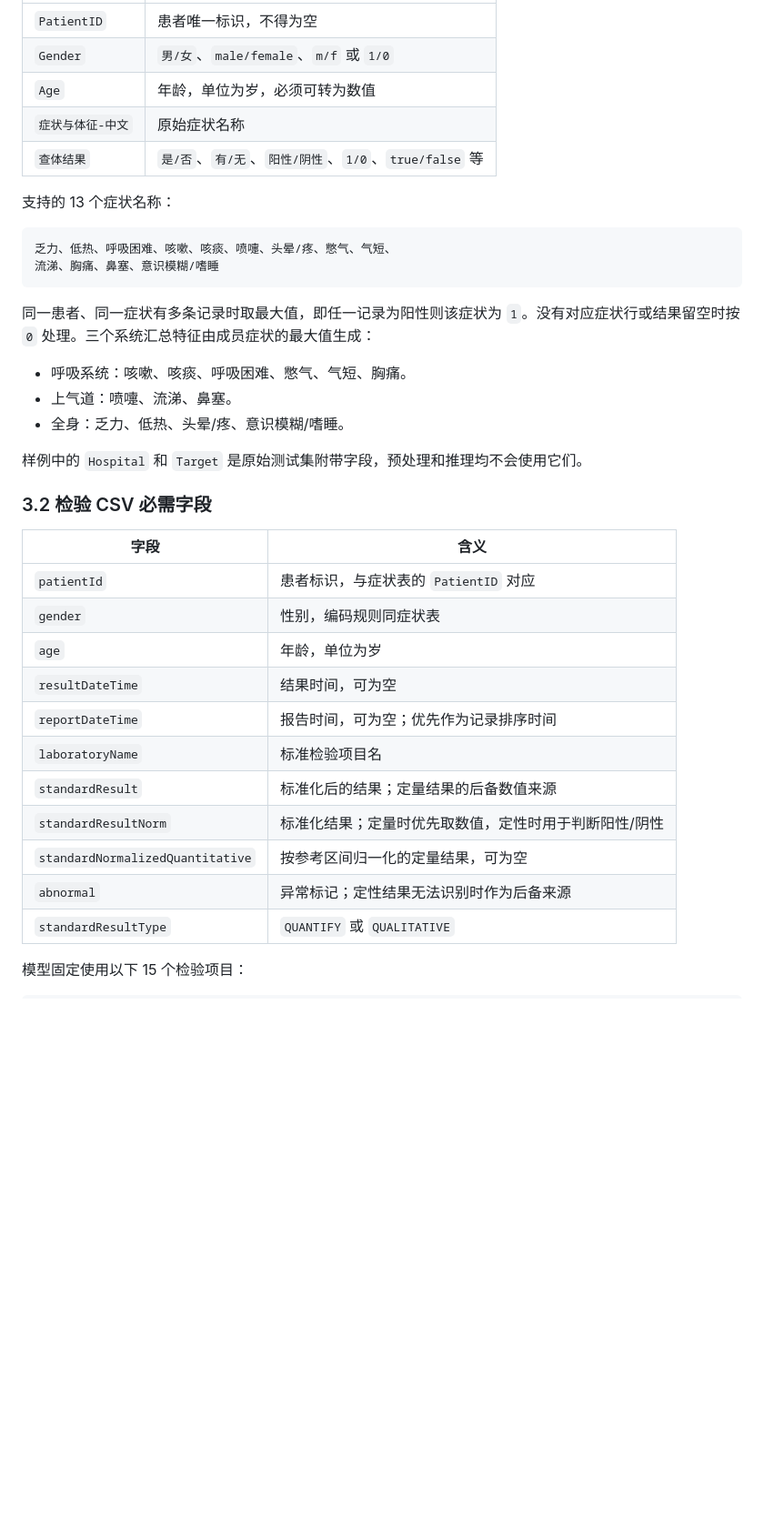
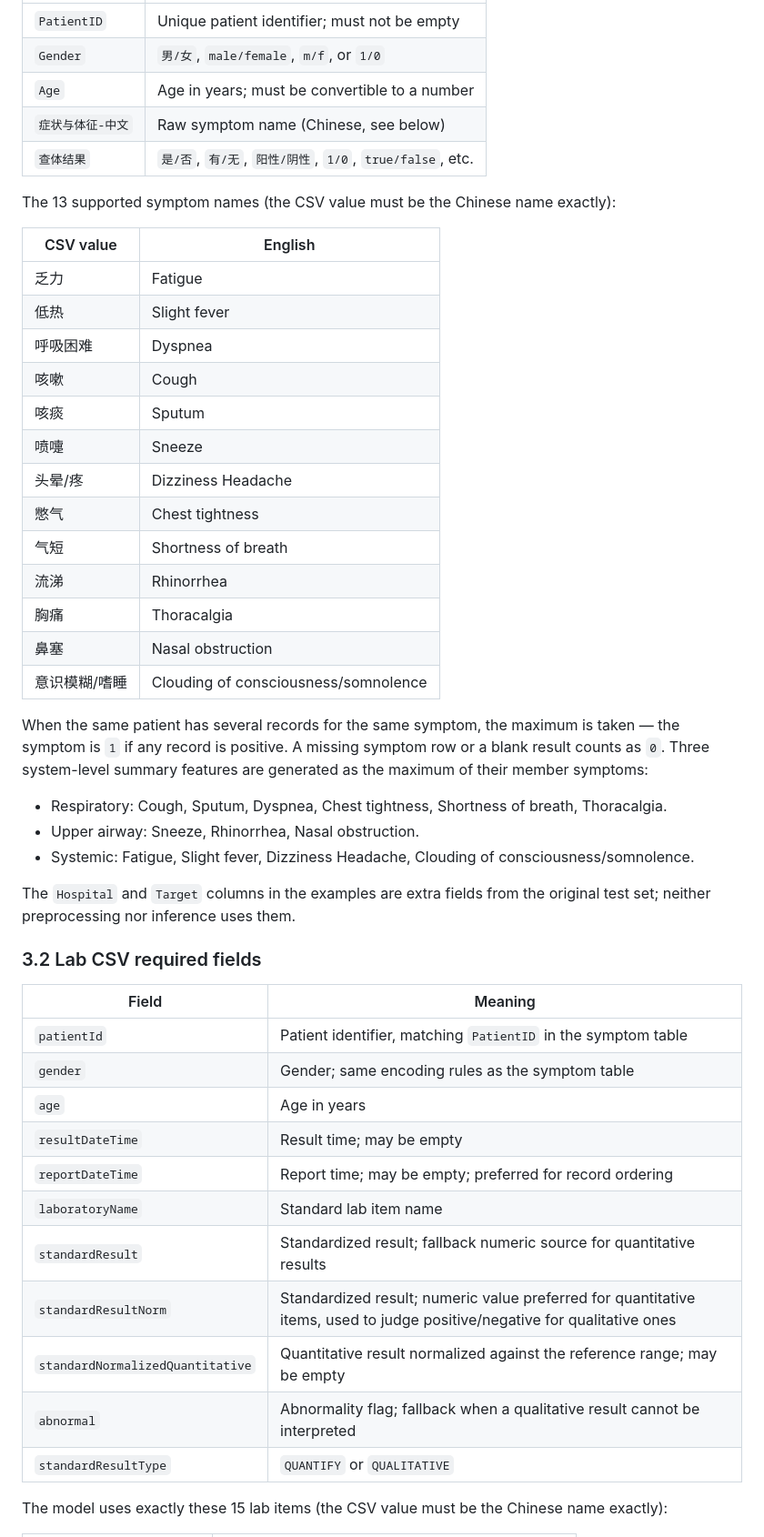
Before and after one commit to chenjingyi214/Extratree_Infer, a Markdown page: README.md, the part around one of its changes. Shown at 91% size. GitHub-like rendering; blank space fills up the shorter version.

Commit message:
docs: README 拆分为默认英文版与中文版 README_zh，互加语言切换链接

````diff
--- a/README.md
+++ b/README.md
@@ -184,40 +188,51 @@ python infer.py --help
 | --- | --- |
-| `PatientID` | 患者唯一标识，不得为空 |
-| `Gender` | `男/女`、`male/female`、`m/f` 或 `1/0` |
-| `Age` | 年龄，单位为岁，必须可转为数值 |
-| `症状与体征-中文` | 原始症状名称 |
-| `查体结果` | `是/否`、`有/无`、`阳性/阴性`、`1/0`、`true/false` 等 |
+| `PatientID` | Unique patient identifier; must not be empty |
+| `Gender` | `男/女`, `male/female`, `m/f`, or `1/0` |
+| `Age` | Age in years; must be convertible to a number |
+| `症状与体征-中文` | Raw symptom name (Chinese, see below) |
+| `查体结果` | `是/否`, `有/无`, `阳性/阴性`, `1/0`, `true/false`, etc. |
 
-支持的 13 个症状名称：
+The 13 supported symptom names (the CSV value must be the Chinese name exactly):
 
-```text
-乏力、低热、呼吸困难、咳嗽、咳痰、喷嚏、头晕/疼、憋气、气短、
-流涕、胸痛、鼻塞、意识模糊/嗜睡
-```
+| CSV value | English |
+| --- | --- |
+| 乏力 | Fatigue |
+| 低热 | Slight fever |
+| 呼吸困难 | Dyspnea |
+| 咳嗽 | Cough |
+| 咳痰 | Sputum |
+| 喷嚏 | Sneeze |
+| 头晕/疼 | Dizziness Headache |
+| 憋气 | Chest tightness |
+| 气短 | Shortness of breath |
+| 流涕 | Rhinorrhea |
+| 胸痛 | Thoracalgia |
+| 鼻塞 | Nasal obstruction |
+| 意识模糊/嗜睡 | Clouding of consciousness/somnolence |
 
-同一患者、同一症状有多条记录时取最大值，即任一记录为阳性则该症状为 `1`。没有对应症状行或结果留空时按 `0` 处理。三个系统汇总特征由成员症状的最大值生成：
+When the same patient has several records for the same symptom, the maximum is taken — the symptom is `1` if any record is positive. A missing symptom row or a blank result counts as `0`. Three system-level summary features are generated as the maximum of their member symptoms:
 
-- 呼吸系统：咳嗽、咳痰、呼吸困难、憋气、气短、胸痛。
-- 上气道：喷嚏、流涕、鼻塞。
-- 全身：乏力、低热、头晕/疼、意识模糊/嗜睡。
+- Respiratory: Cough, Sputum, Dyspnea, Chest tightness, Shortness of breath, Thoracalgia.
+- Upper airway: Sneeze, Rhinorrhea, Nasal obstruction.
+- Systemic: Fatigue, Slight fever, Dizziness Headache, Clouding of consciousness/somnolence.
 
-样例中的 `Hospital` 和 `Target` 是原始测试集附带字段，预处理和推理均不会使用它们。
+The `Hospital` and `Target` columns in the examples are extra fields from the original test set; neither preprocessing nor inference uses them.
 
-### 3.2 检验 CSV 必需字段
+### 3.2 Lab CSV required fields
 
-| 字段 | 含义 |
+| Field | Meaning |
 | --- | --- |
-| `patientId` | 患者标识，与症状表的 `PatientID` 对应 |
-| `gender` | 性别，编码规则同症状表 |
-| `age` | 年龄，单位为岁 |
-| `resultDateTime` | 结果时间，可为空 |
-| `reportDateTime` | 报告时间，可为空；优先作为记录排序时间 |
-| `laboratoryName` | 标准检验项目名 |
-| `standardResult` | 标准化后的结果；定量结果的后备数值来源 |
-| `standardResultNorm` | 标准化结果；定量时优先取数值，定性时用于判断阳性/阴性 |
-| `standardNormalizedQuantitative` | 按参考区间归一化的定量结果，可为空 |
-| `abnormal` | 异常标记；定性结果无法识别时作为后备来源 |
-| `standardResultType` | `QUANTIFY` 或 `QUALITATIVE` |
+| `patientId` | Patient identifier, matching `PatientID` in the symptom table |
+| `gender` | Gender; same encoding rules as the symptom table |
+| `age` | Age in years |
+| `resultDateTime` | Result time; may be empty |
+| `reportDateTime` | Report time; may be empty; preferred for record ordering |
+| `laboratoryName` | Standard lab item name |
+| `standardResult` | Standardized result; fallback numeric source for quantitative results |
+| `standardResultNorm` | Standardized result; numeric value preferred for quantitative items, used to judge positive/negative for qualitative ones |
+| `standardNormalizedQuantitative` | Quantitative result normalized against the reference range; may be empty |
+| `abnormal` | Abnormality flag; fallback when a qualitative result cannot be interpreted |
+| `standardResultType` | `QUANTIFY` or `QUALITATIVE` |
 
-模型固定使用以下 15 个检验项目：
+The model uses exactly these 15 lab items (the CSV value must be the Chinese name exactly):
 
````
Also changed, not shown: other parts of README.md (+103 -94 lines), README_zh.md (added, +321 -0 lines).
